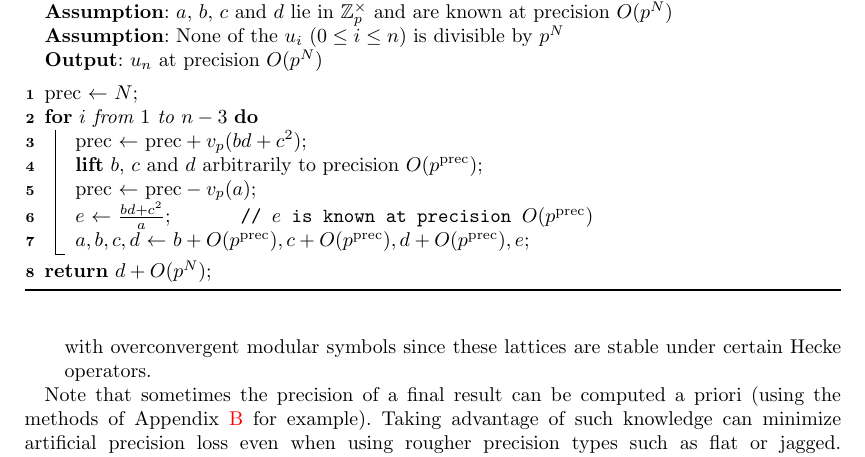
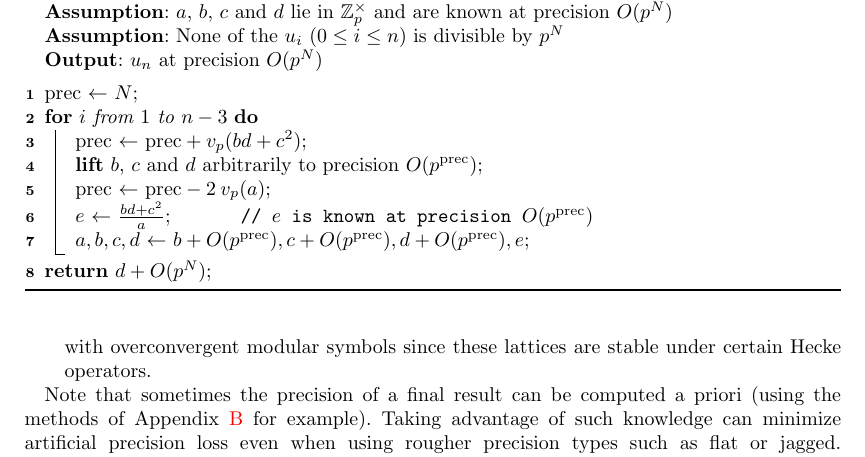
Before and after one commit to roed314/padicprec, a LaTeX document (padicprec.tex): part of page 14 of 25, cut so that both start at the same text. Compiled offline with pdfLaTeX; a LaTeX package or settings file that is missing is left out.

Commit message:
Factor 2 missing in SOMOS algorithm

```diff
--- a/padicprec.tex
+++ b/padicprec.tex
@@ -1103,7 +1103,7 @@ $\prec$ $\leftarrow$ $N$\;
   $\prec$ $\leftarrow$ $\prec + v_p(bd + c^2)$\;
   {\bf lift}
     $b$, $c$ and $d$ arbitrarily to precision $O(p^{\prec})$\label{line:lift}\;
-  $\prec$ $\leftarrow$ $\prec - v_p(a)$\;
+  $\prec$ $\leftarrow$ $\prec - 2 \: v_p(a)$\;
   $e$ $\leftarrow$ $\frac{bd+c^2} a$; \hspace{1cm}
    \tcp{$e$ is known at precision $O(p^\prec)$}
   $a, b, c, d$ $\leftarrow$ $b + O(p^{\prec}), c + O(p^{\prec}), d + O(p^{\prec}), e$\;
```
